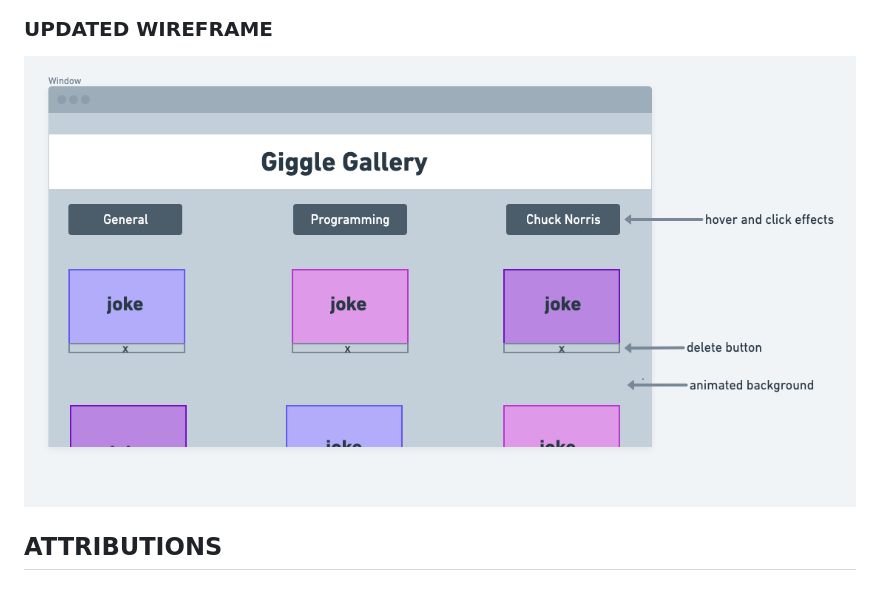
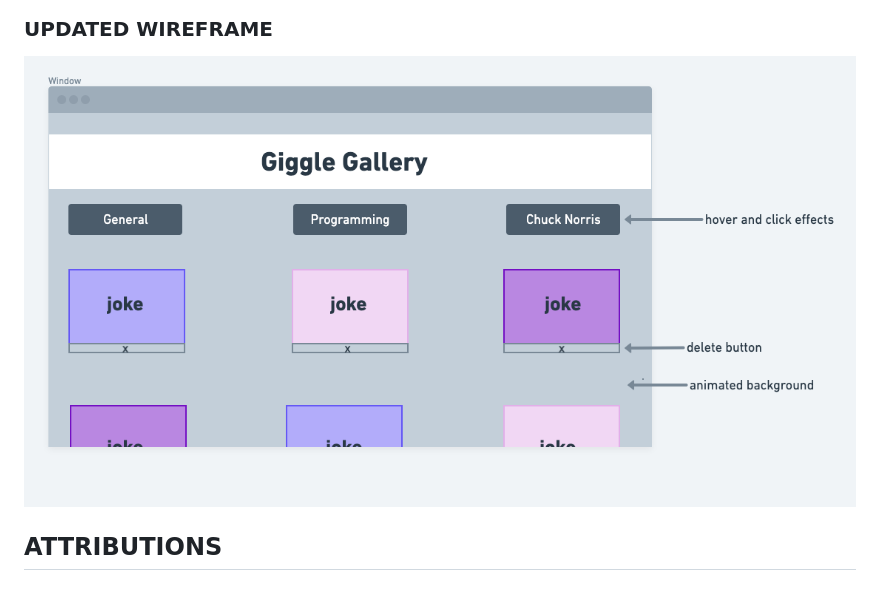
Before and after one commit to tjpreston96/giggle_gallery, a Markdown page: README.md, the part around the change. Drawn GitHub-style; pictures changed too: css/Giggle Gallery.png (added), css/untitled.png (deleted).

Commit message:
fixed wireframe issue

```diff
--- a/README.md
+++ b/README.md
@@ -31,6 +31,6 @@
 
 
 ### UPDATED WIREFRAME
-![wireframe7](css/untitled.png)
+![wireframe7](css/Giggle%20Gallery.png)
 
 ## ATTRIBUTIONS
```
